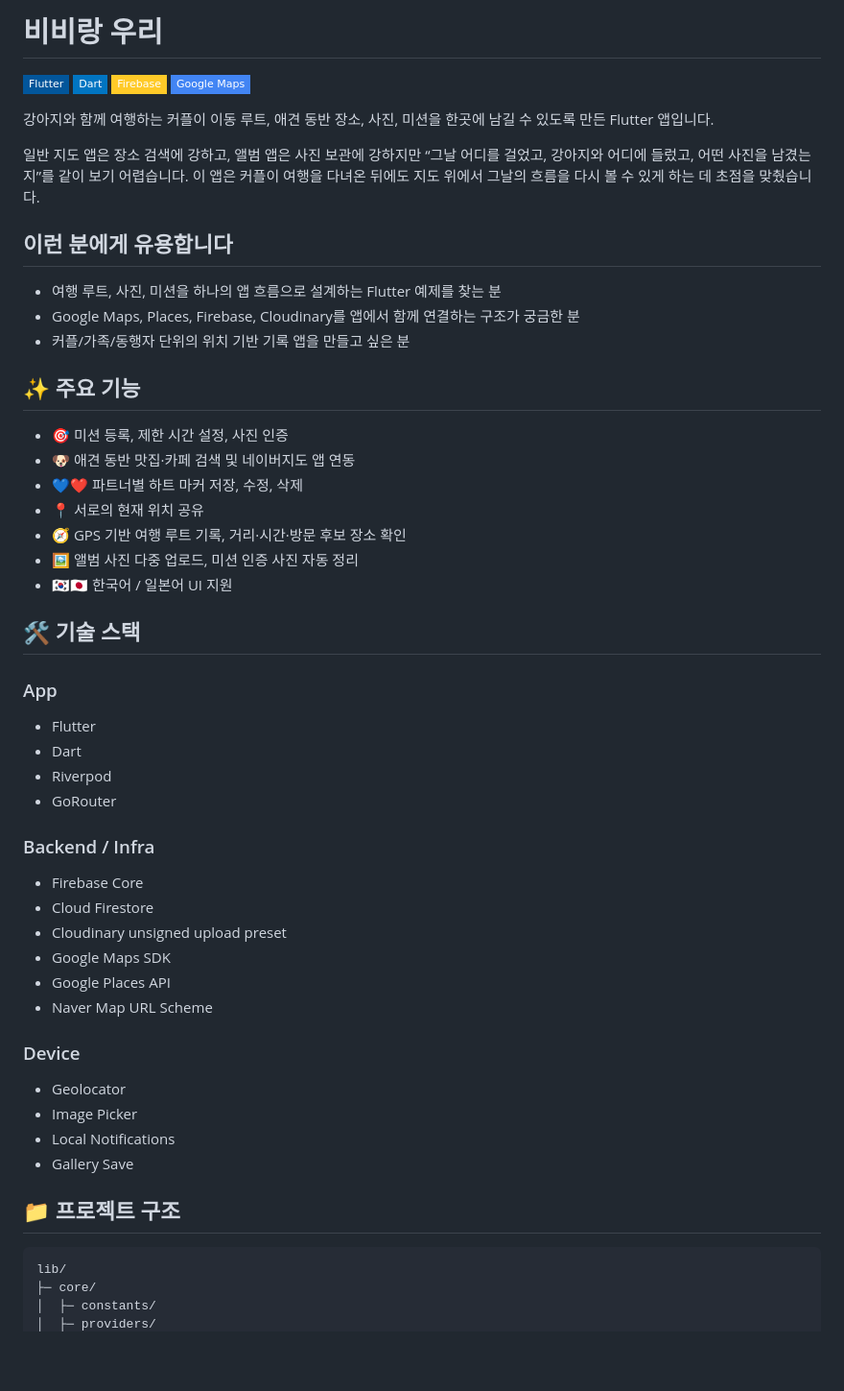
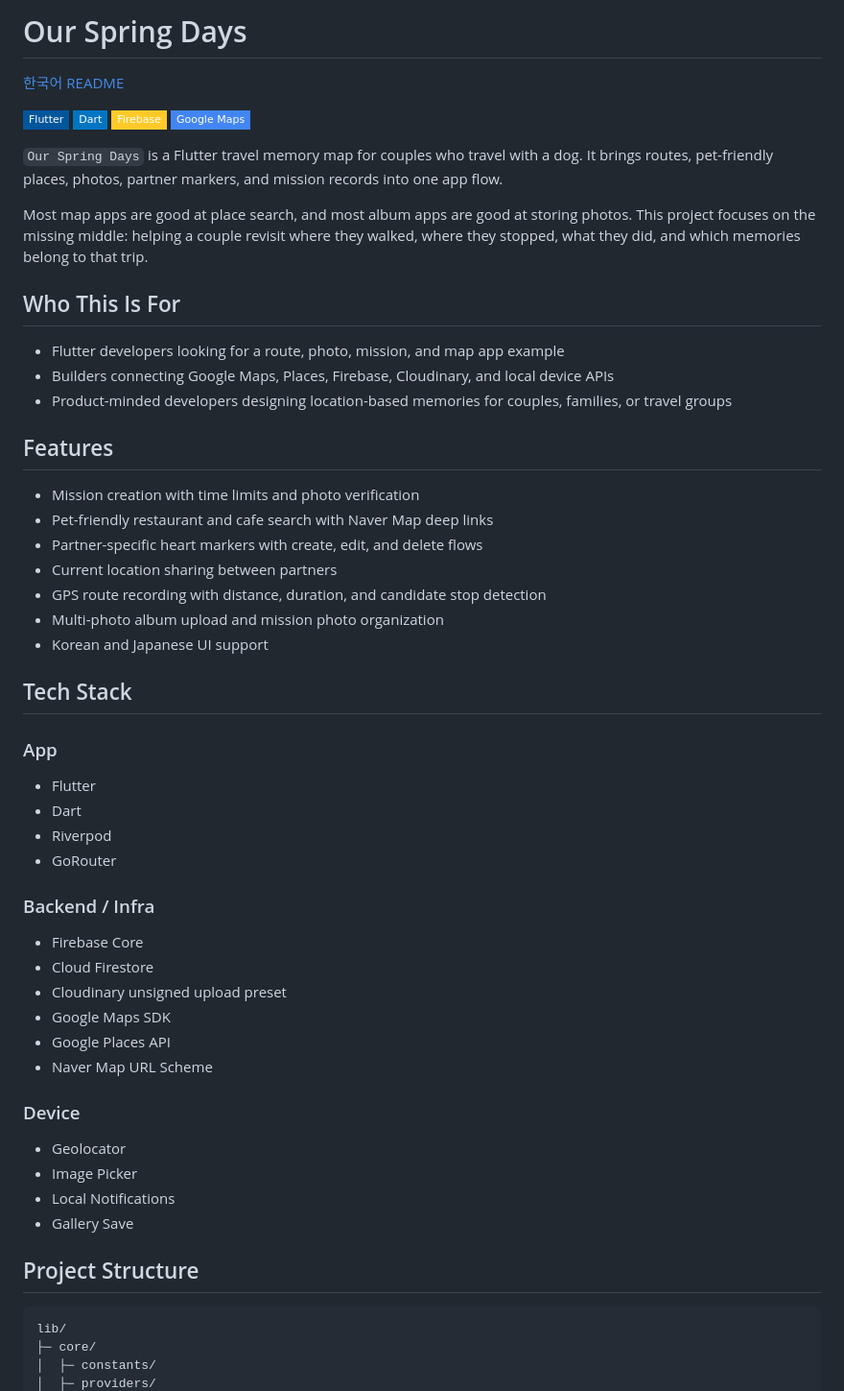
Before and after one commit to yungi0816/our_spring_days, a Markdown page: README.md, the part around one of its changes. Shown at 96% size. Rendered like a GitHub page; badges without logos; blank space fills up the shorter version.

````diff
--- a/README.md
+++ b/README.md
@@ -1,39 +1,43 @@
-# 비비랑 우리
+# Our Spring Days
+
+[한국어 README](README_KOR.md)
 
 [![Flutter](https://img.shields.io/badge/Flutter-02569B?style=flat-square&logo=flutter&logoColor=white)](https://flutter.dev/)
 [![Dart](https://img.shields.io/badge/Dart-0175C2?style=flat-square&logo=dart&logoColor=white)](https://dart.dev/)
 [![Firebase](https://img.shields.io/badge/Firebase-FFCA28?style=flat-square&logo=firebase&logoColor=111827)](https://firebase.google.com/)
 [![Google Maps](https://img.shields.io/badge/Google%20Maps-4285F4?style=flat-square&logo=googlemaps&logoColor=white)](https://developers.google.com/maps)
 
-강아지와 함께 여행하는 커플이 이동 루트, 애견 동반 장소, 사진, 미션을 한곳에 남길 수 있도록 만든 Flutter 앱입니다.
+`Our Spring Days` is a Flutter travel memory map for couples who travel with a dog. It brings routes, pet-friendly places, photos, partner markers, and mission records into one app flow.
 
-일반 지도 앱은 장소 검색에 강하고, 앨범 앱은 사진 보관에 강하지만 “그날 어디를 걸었고, 강아지와 어디에 들렀고, 어떤 사진을 남겼는지”를 같이 보기 어렵습니다. 이 앱은 커플이 여행을 다녀온 뒤에도 지도 위에서 그날의 흐름을 다시 볼 수 있게 하는 데 초점을 맞췄습니다.
+Most map apps are good at place search, and most album apps are good at storing photos. This project focuses on the missing middle: helping a couple revisit where they walked, where they stopped, what they did, and which memories belong to that trip.
 
-## 이런 분에게 유용합니다
+## Who This Is For
 
-- 여행 루트, 사진, 미션을 하나의 앱 흐름으로 설계하는 Flutter 예제를 찾는 분
-- Google Maps, Places, Firebase, Cloudinary를 앱에서 함께 연결하는 구조가 궁금한 분
-- 커플/가족/동행자 단위의 위치 기반 기록 앱을 만들고 싶은 분
+- Flutter developers looking for a route, photo, mission, and map app example
+- Builders connecting Google Maps, Places, Firebase, Cloudinary, and local device APIs
+- Product-minded developers designing location-based memories for couples, families, or travel groups
 
-## ✨ 주요 기능
+## Features
 
-- 🎯 미션 등록, 제한 시간 설정, 사진 인증
-- 🐶 애견 동반 맛집·카페 검색 및 네이버지도 앱 연동
-- 💙❤️ 파트너별 하트 마커 저장, 수정, 삭제
-- 📍 서로의 현재 위치 공유
-- 🧭 GPS 기반 여행 루트 기록, 거리·시간·방문 후보 장소 확인
-- 🖼️ 앨범 사진 다중 업로드, 미션 인증 사진 자동 정리
-- 🇰🇷🇯🇵 한국어 / 일본어 UI 지원
+- Mission creation with time limits and photo verification
+- Pet-friendly restaurant and cafe search with Naver Map deep links
+- Partner-specific heart markers with create, edit, and delete flows
+- Current location sharing between partners
+- GPS route recording with distance, duration, and candidate stop detection
+- Multi-photo album upload and mission photo organization
+- Korean and Japanese UI support
 
-## 🛠️ 기술 스택
+## Tech Stack
 
 ### App
+
 - Flutter
 - Dart
 - Riverpod
 - GoRouter
 
 ### Backend / Infra
+
 - Firebase Core
 - Cloud Firestore
 - Cloudinary unsigned upload preset
@@ -42,12 +46,13 @@
 - Naver Map URL Scheme
 
 ### Device
+
 - Geolocator
 - Image Picker
 - Local Notifications
 - Gallery Save
 
-## 📁 프로젝트 구조
+## Project Structure
 
 ```text
 lib/
````
Also changed, not shown: other parts of README.md (+36 -37 lines), README_KOR.md (added, +73 -0 lines).
